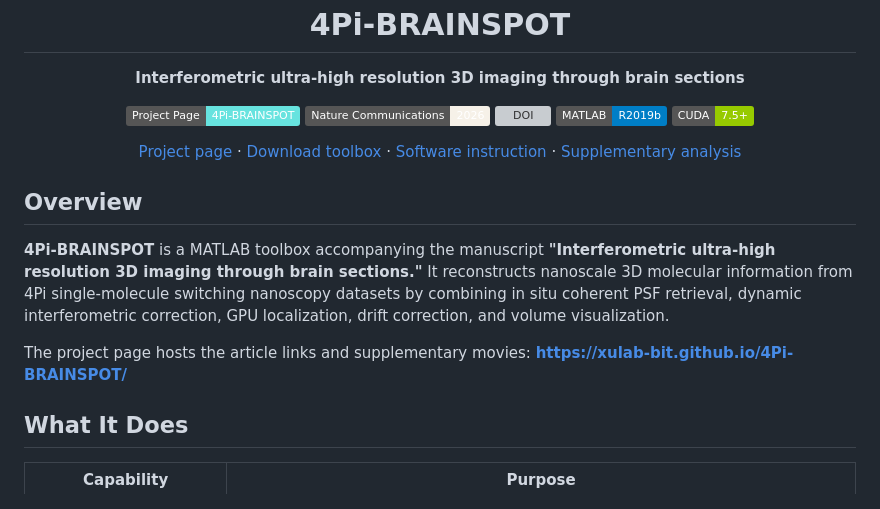
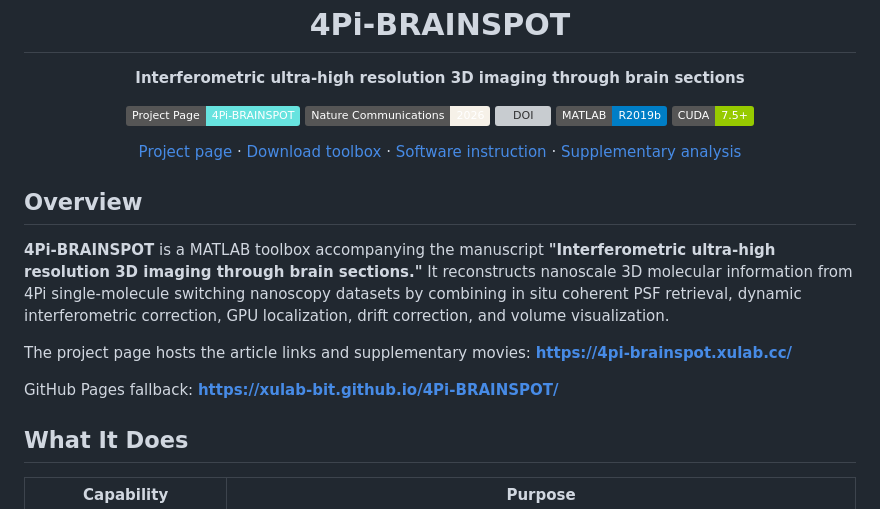
Before and after one commit to XuLab-BIT/4Pi-BRAINSPOT, a Markdown page: README.md, the part around one of its changes. GitHub-like rendering; badges without logos; grey boxes are pictures that could not be loaded.

Commit message:
Update README project page domain

```diff
--- a/README.md
+++ b/README.md
@@ -36,6 +36,9 @@ dynamic interferometric correction, GPU localization, drift correction, and
 volume visualization.
 
 The project page hosts the article links and supplementary movies:
+**https://4pi-brainspot.xulab.cc/**
+
+GitHub Pages fallback:
 **https://xulab-bit.github.io/4Pi-BRAINSPOT/**
 
 ## What It Does
```
Also changed, not shown: other parts of README.md (+2 -2 lines).
